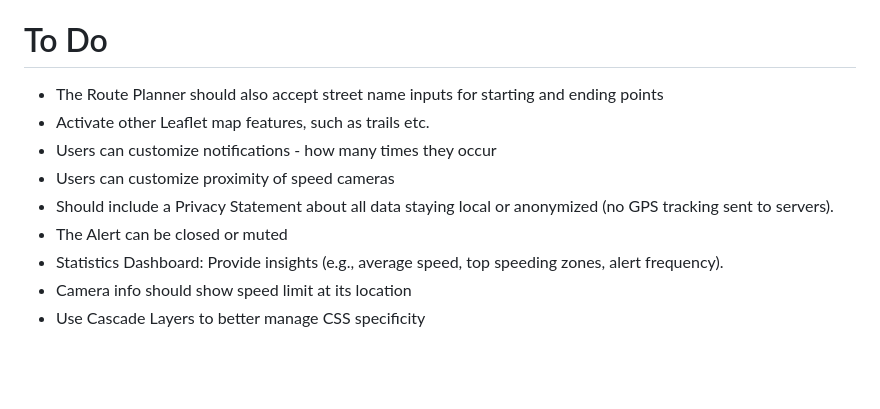
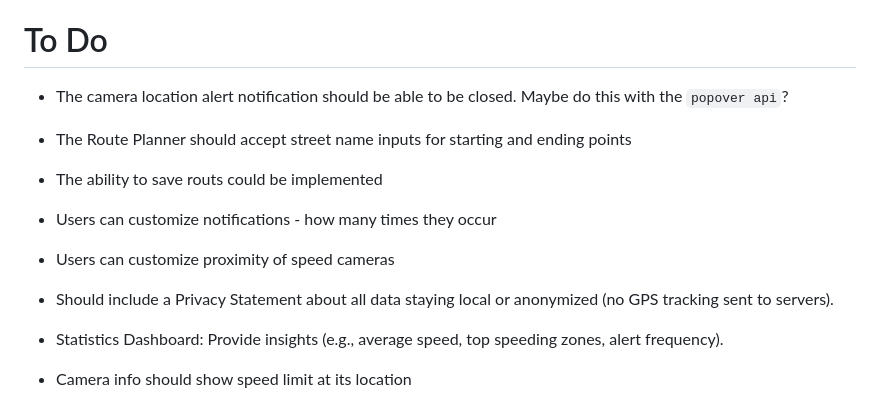
Before and after one commit to Felice63/spcApp, a Markdown page: readMe.md, the part around the change. Rendered like a GitHub page; blank space fills up the shorter version.

```diff
--- a/readMe.md
+++ b/readMe.md
@@ -65,12 +65,13 @@ This PWA uses [public facing JSON data](https://services3.arcgis.com/b9WvedVPoiz
 
 # To Do
 
-- The Route Planner should also accept street name inputs for starting and ending points
-- Activate other Leaflet map features, such as trails etc.
+- The camera location alert notification should be able to be closed. Maybe do this with the `popover api`?
+- The Route Planner should accept street name inputs for starting and ending points
+- The ability to save routs could be implemented
 - Users can customize notifications - how many times they occur
 - Users can customize proximity of speed cameras
 - Should include a Privacy Statement about all data staying local or anonymized (no GPS tracking sent to servers).
-- The Alert can be closed or muted
+
 - Statistics Dashboard: Provide insights (e.g., average speed, top speeding zones, alert frequency).
 - Camera info should show speed limit at its location
 - Use Cascade Layers to better manage CSS specificity
```
